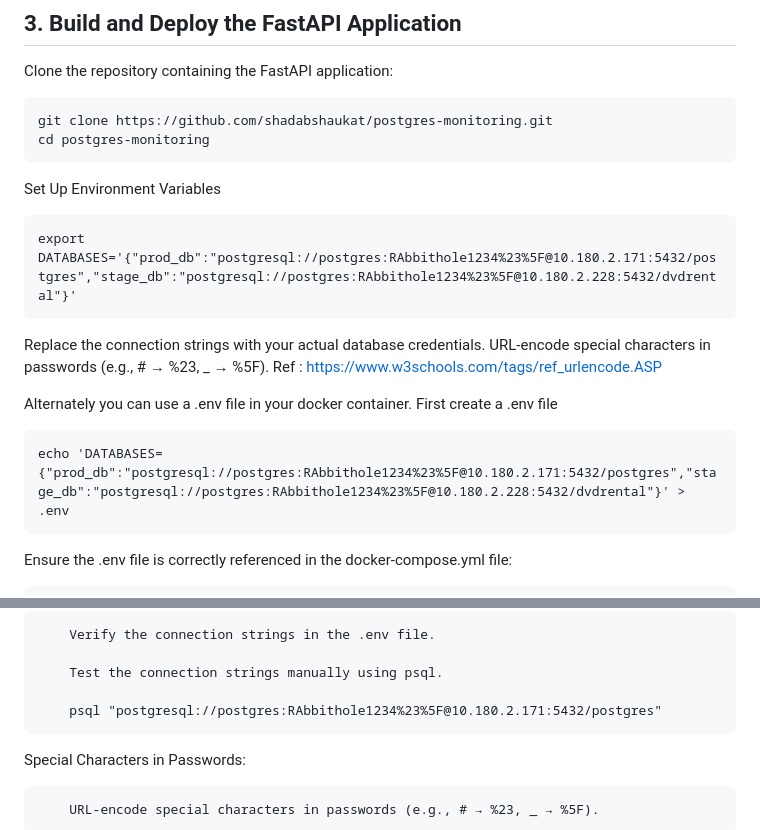
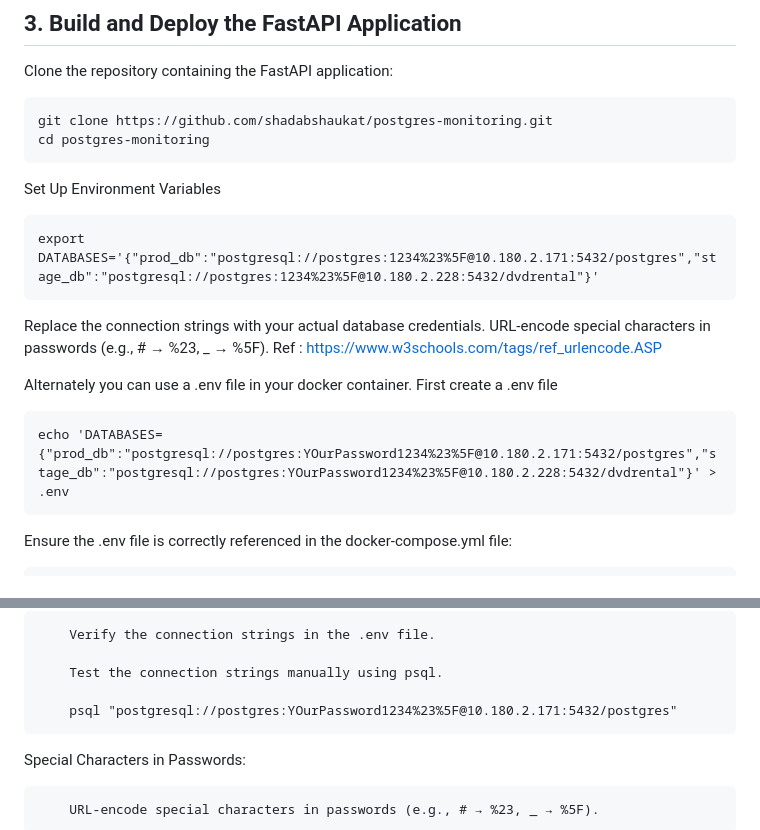
Before and after one commit to shadabshaukat/postgres-monitoring, a Markdown page: README.md, 2 parts joined by grey strips. Rendered like a GitHub page.

````diff
--- a/README.md
+++ b/README.md
@@ -81,7 +81,7 @@ cd postgres-monitoring
 Set Up Environment Variables
 
 ```
-export DATABASES='{"prod_db":"postgresql://postgres:RAbbithole1234%23%5F@10.180.2.171:5432/postgres","stage_db":"postgresql://postgres:RAbbithole1234%23%5F@10.180.2.228:5432/dvdrental"}'
+export DATABASES='{"prod_db":"postgresql://postgres:1234%23%5F@10.180.2.171:5432/postgres","stage_db":"postgresql://postgres:1234%23%5F@10.180.2.228:5432/dvdrental"}'
 ```
 
 Replace the connection strings with your actual database credentials. URL-encode special characters in passwords (e.g., # → %23, _ → %5F). Ref : https://www.w3schools.com/tags/ref_urlencode.ASP
@@ -89,7 +89,7 @@ Replace the connection strings with your actual database credentials. URL-encode
 Alternately you can use a .env file in your docker container. First create a .env file
 
 ```
-echo 'DATABASES={"prod_db":"postgresql://postgres:RAbbithole1234%23%5F@10.180.2.171:5432/postgres","stage_db":"postgresql://postgres:RAbbithole1234%23%5F@10.180.2.228:5432/dvdrental"}' > .env
+echo 'DATABASES={"prod_db":"postgresql://postgres:YOurPassword1234%23%5F@10.180.2.171:5432/postgres","stage_db":"postgresql://postgres:YOurPassword1234%23%5F@10.180.2.228:5432/dvdrental"}' > .env
 ```
 
 Ensure the .env file is correctly referenced in the docker-compose.yml file:
@@ -156,7 +156,7 @@ Database Connection Errors:
 
         Test the connection strings manually using psql.
 
-        psql "postgresql://postgres:RAbbithole1234%23%5F@10.180.2.171:5432/postgres"
+        psql "postgresql://postgres:YOurPassword1234%23%5F@10.180.2.171:5432/postgres"
 
 Special Characters in Passwords:
 
````
